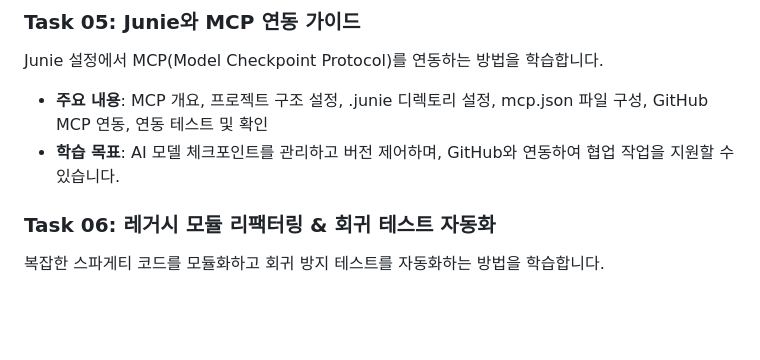
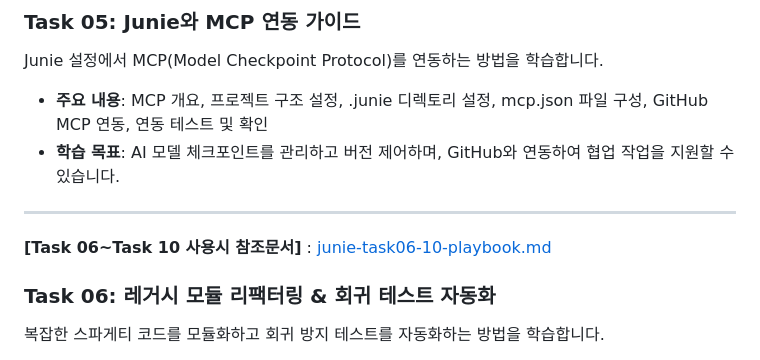
Before and after one commit to ilmechaJu/junie-intellij, a Markdown page: README.md, the part around the change. GitHub-like rendering; blank space fills up the shorter version.

Commit message:
docs: README업데이트, task06-10-playbook 추가

```diff
--- a/README.md
+++ b/README.md
@@ -44,6 +44,9 @@ Junie 설정에서 MCP(Model Checkpoint Protocol)를 연동하는 방법을 학
 
 - **주요 내용**: MCP 개요, 프로젝트 구조 설정, .junie 디렉토리 설정, mcp.json 파일 구성, GitHub MCP 연동, 연동 테스트 및 확인
 - **학습 목표**: AI 모델 체크포인트를 관리하고 버전 제어하며, GitHub와 연동하여 협업 작업을 지원할 수 있습니다.
+---
+
+**[Task 06~Task 10 사용시 참조문서]** : [junie-task06-10-playbook.md](junie-task06-10-playbook.md)
 
 ### Task 06: 레거시 모듈 리팩터링 & 회귀 테스트 자동화
 
```
Also changed, not shown: junie-task06-10-playbook.md (+11 -1 lines).
